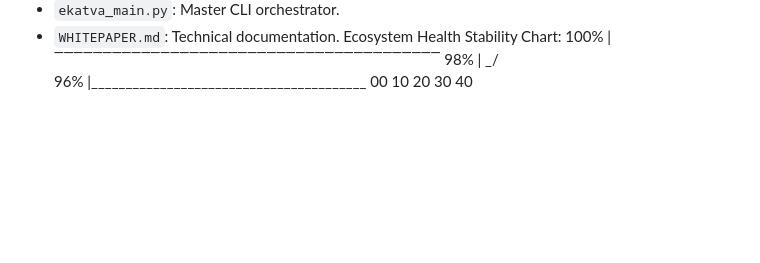
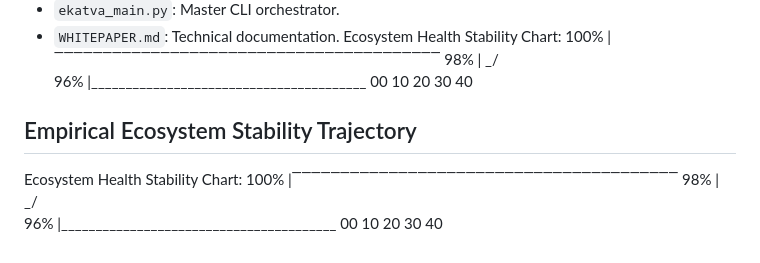
Before and after one commit to 5r6m7nbv58-a11y/Ekatva-Framework, a Markdown page: WHITEPAPER.md, the part around the change. GitHub-like rendering; blank space fills up the shorter version.

Commit message:
docs: add ascii trajectory plots and tuner script

```diff
--- a/WHITEPAPER.md
+++ b/WHITEPAPER.md
@@ -127,3 +127,11 @@ Ecosystem Health Stability Chart:
  98% |           \_/
  96% |________________________________________
      00        10        20        30        40
+
+## Empirical Ecosystem Stability Trajectory
+
+Ecosystem Health Stability Chart:
+100% |‾‾‾‾‾‾‾‾‾‾‾‾‾‾‾‾‾‾‾‾‾‾‾‾‾‾‾‾‾‾‾‾‾‾‾‾‾‾‾‾
+ 98% |           \_/
+ 96% |________________________________________
+     00        10        20        30        40
```
